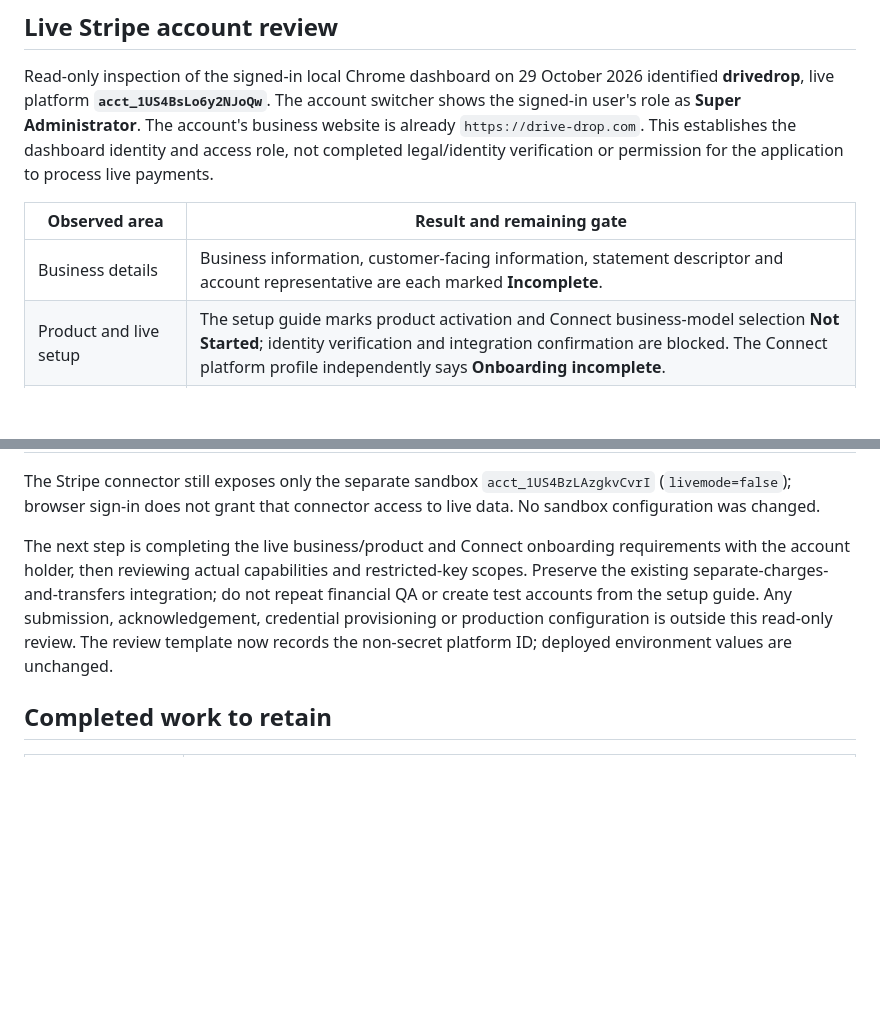
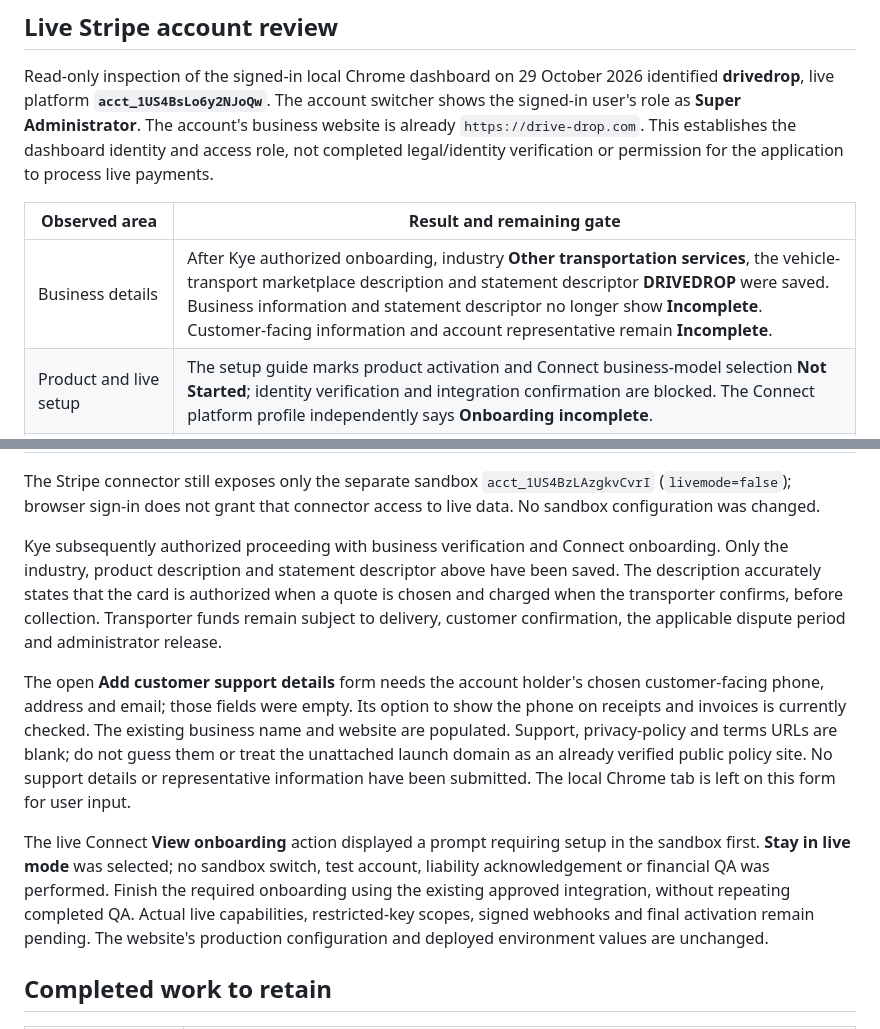
Before and after one commit to kylebutler123-create/drivedrop, a Markdown page: docs/production-release-readiness-2026-10-29.md, 2 parts joined by grey strips. GitHub-like rendering; blank space fills up the shorter version.

Commit message:
docs: record Stripe business details and support-contact handoff

```diff
--- a/docs/production-release-readiness-2026-10-29.md
+++ b/docs/production-release-readiness-2026-10-29.md
@@ -38,7 +38,7 @@ permission for the application to process live payments.
 
 | Observed area | Result and remaining gate |
 | --- | --- |
-| Business details | Business information, customer-facing information, statement descriptor and account representative are each marked **Incomplete**. |
+| Business details | After Kye authorized onboarding, industry **Other transportation services**, the vehicle-transport marketplace description and statement descriptor **DRIVEDROP** were saved. Business information and statement descriptor no longer show **Incomplete**. Customer-facing information and account representative remain **Incomplete**. |
 | Product and live setup | The setup guide marks product activation and Connect business-model selection **Not Started**; identity verification and integration confirmation are blocked. The Connect platform profile independently says **Onboarding incomplete**. |
 | Dashboard phone verification | The account details page offers **Verify now** and says SMS verification is needed to process payments from the Dashboard. This is not evidence about API capability status. |
 | Server API keys | The API keys page shows a create-key prompt and a publishable key, with no existing server-key permission scopes listed. Restricted live-key permissions remain unverified; no key was created, revealed or copied. |
@@ -49,13 +49,28 @@ The Stripe connector still exposes only the separate sandbox
 `acct_1US4BzLAzgkvCvrI` (`livemode=false`); browser sign-in does not grant that
 connector access to live data. No sandbox configuration was changed.
 
-The next step is completing the live business/product and Connect onboarding
-requirements with the account holder, then reviewing actual capabilities and
-restricted-key scopes. Preserve the existing separate-charges-and-transfers
-integration; do not repeat financial QA or create test accounts from the setup
-guide. Any submission, acknowledgement, credential provisioning or production
-configuration is outside this read-only review. The review template now records
-the non-secret platform ID; deployed environment values are unchanged.
+Kye subsequently authorized proceeding with business verification and Connect
+onboarding. Only the industry, product description and statement descriptor above
+have been saved. The description accurately states that the card is authorized
+when a quote is chosen and charged when the transporter confirms, before
+collection. Transporter funds remain subject to delivery, customer confirmation,
+the applicable dispute period and administrator release.
+
+The open **Add customer support details** form needs the account holder's chosen
+customer-facing phone, address and email; those fields were empty. Its option to
+show the phone on receipts and invoices is currently checked. The existing
+business name and website are populated. Support, privacy-policy and terms URLs
+are blank; do not guess them or treat the unattached launch domain as an already
+verified public policy site. No support details or representative information
+have been submitted. The local Chrome tab is left on this form for user input.
+
+The live Connect **View onboarding** action displayed a prompt requiring setup in
+the sandbox first. **Stay in live mode** was selected; no sandbox switch, test
+account, liability acknowledgement or financial QA was performed. Finish the
+required onboarding using the existing approved integration, without repeating
+completed QA. Actual live capabilities, restricted-key scopes, signed webhooks
+and final activation remain pending. The website's production configuration and
+deployed environment values are unchanged.
 
 ## Completed work to retain
 
```
